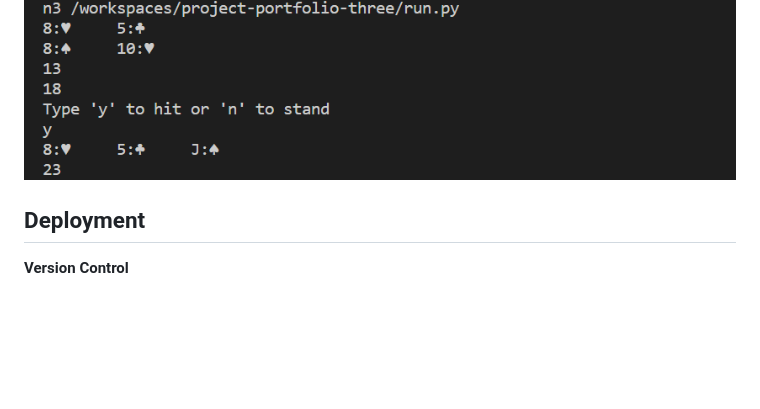
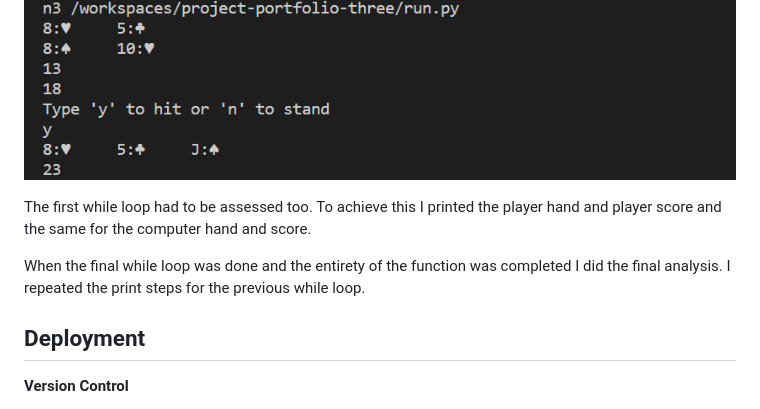
Before and after one commit to erincunningham7/project-portfolio-three, a Markdown page: README.md, the part around the change. Rendered like a GitHub page; blank space fills up the shorter version.

Commit message:
Add final info to play game function section in readme file

```diff
--- a/README.md
+++ b/README.md
@@ -86,6 +86,10 @@ I had to check the player score's and computer score's viability. I created vari
 
 ![Image](images/test-score.png)
 
+The first while loop had to be assessed too. To achieve this I printed the player hand and player score and the same for the computer hand and score.
+
+When the final while loop was done and the entirety of the function was completed I did the final analysis. I repeated the print steps for the previous while loop.
+
 
 
 
```
